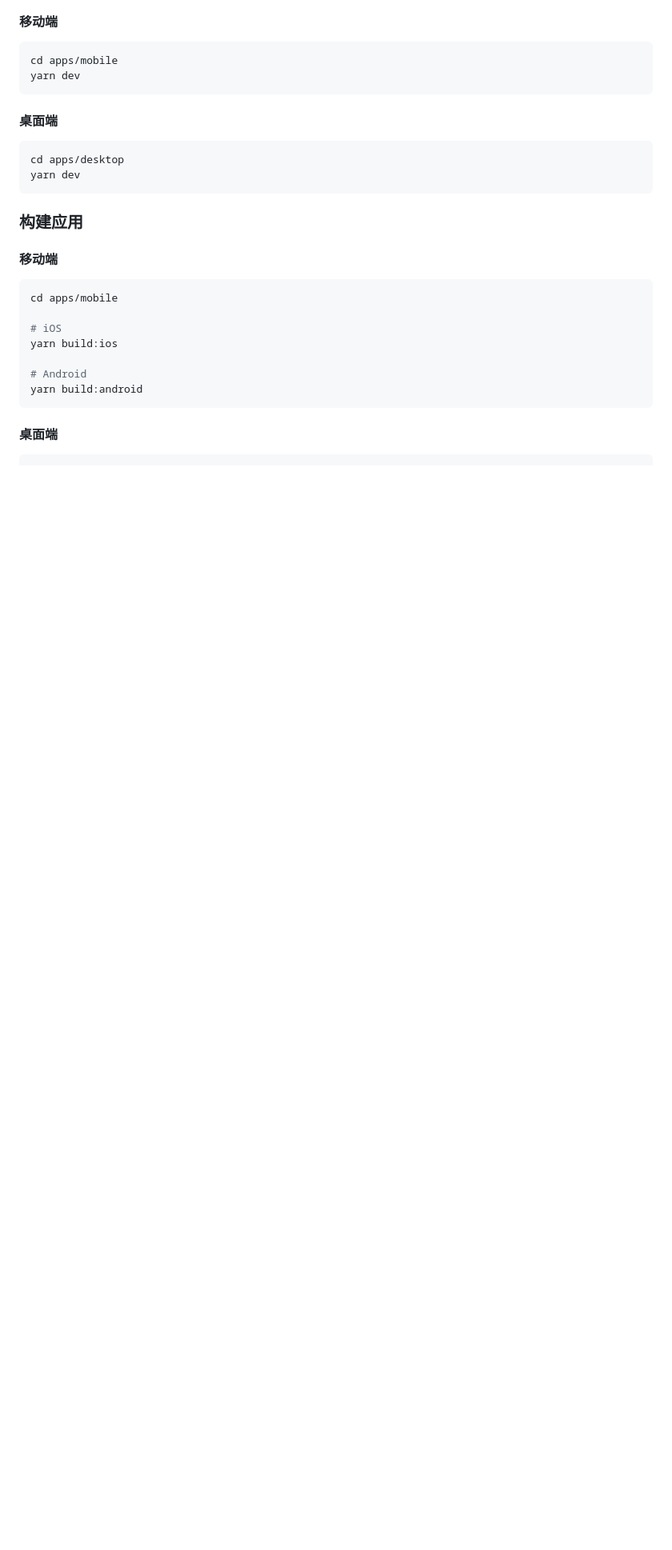
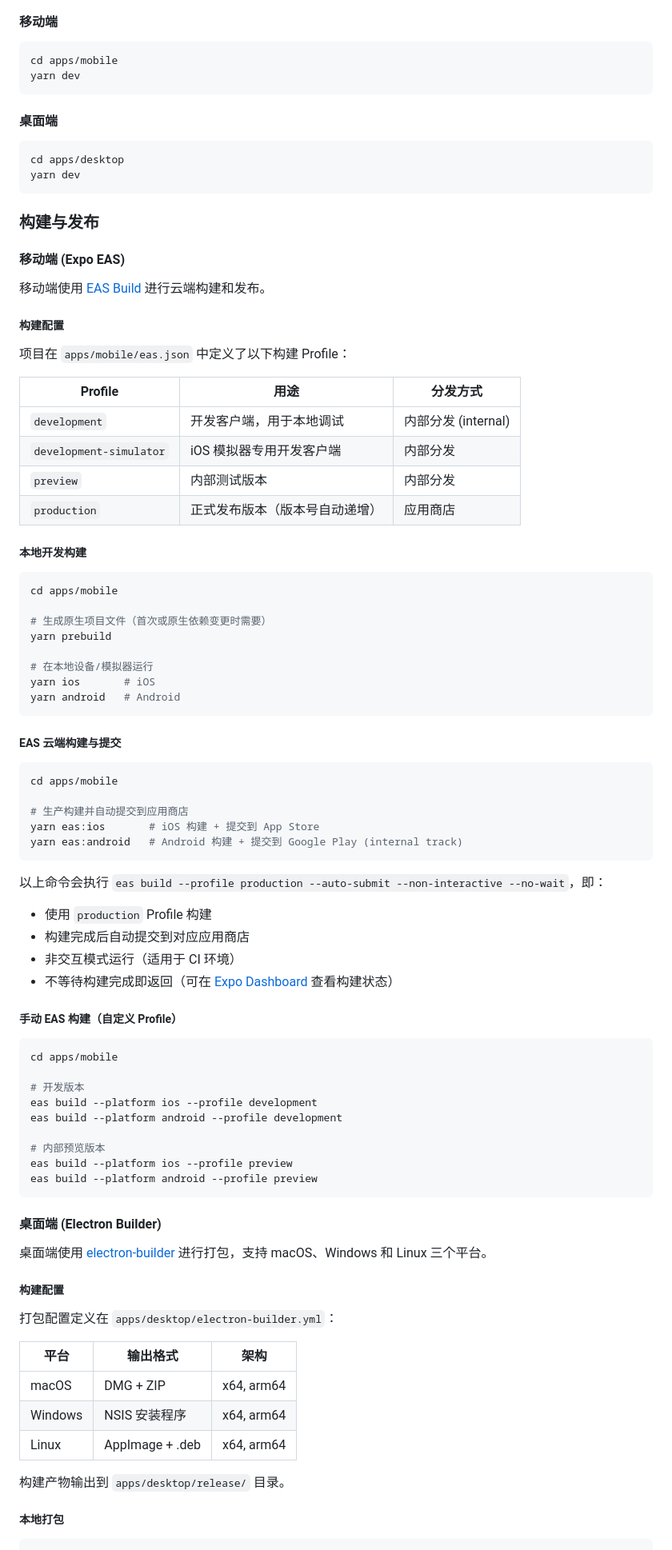
Before and after one commit to LucasN0820/password-management, a Markdown page: README.md, the part around one of its changes. Shown at 80% size. GitHub-like rendering; blank space fills up the shorter version.

Commit message:
docs: add mobile and desktop build & release guide to README
Co-Authored-By: Claude Opus 4.6 (1M context) <noreply@anthropic.com>

````diff
--- a/README.md
+++ b/README.md
@@ -155,21 +155,83 @@ cd apps/desktop
 yarn dev
 ```
 
-### 构建应用
+### 构建与发布
 
-#### 移动端
+#### 移动端 (Expo EAS)
+
+移动端使用 [EAS Build](https://docs.expo.dev/build/introduction/) 进行云端构建和发布。
+
+##### 构建配置
+
+项目在 `apps/mobile/eas.json` 中定义了以下构建 Profile：
+
+| Profile | 用途 | 分发方式 |
+|---------|------|---------|
+| `development` | 开发客户端，用于本地调试 | 内部分发 (internal) |
+| `development-simulator` | iOS 模拟器专用开发客户端 | 内部分发 |
+| `preview` | 内部测试版本 | 内部分发 |
+| `production` | 正式发布版本（版本号自动递增） | 应用商店 |
+
+##### 本地开发构建
 
 ```bash
 cd apps/mobile
 
-# iOS
-yarn build:ios
+# 生成原生项目文件（首次或原生依赖变更时需要）
+yarn prebuild
 
-# Android
-yarn build:android
+# 在本地设备/模拟器运行
+yarn ios       # iOS
+yarn android   # Android
 ```
 
-#### 桌面端
+##### EAS 云端构建与提交
+
+```bash
+cd apps/mobile
+
+# 生产构建并自动提交到应用商店
+yarn eas:ios       # iOS 构建 + 提交到 App Store
+yarn eas:android   # Android 构建 + 提交到 Google Play (internal track)
+```
+
+以上命令会执行 `eas build --profile production --auto-submit --non-interactive --no-wait`，即：
+- 使用 `production` Profile 构建
+- 构建完成后自动提交到对应应用商店
+- 非交互模式运行（适用于 CI 环境）
+- 不等待构建完成即返回（可在 [Expo Dashboard](https://expo.dev) 查看构建状态）
+
+##### 手动 EAS 构建（自定义 Profile）
+
+```bash
+cd apps/mobile
+
+# 开发版本
+eas build --platform ios --profile development
+eas build --platform android --profile development
+
+# 内部预览版本
+eas build --platform ios --profile preview
+eas build --platform android --profile preview
+```
+
+#### 桌面端 (Electron Builder)
+
+桌面端使用 [electron-builder](https://www.electron.build/) 进行打包，支持 macOS、Windows 和 Linux 三个平台。
+
+##### 构建配置
+
+打包配置定义在 `apps/desktop/electron-builder.yml`：
+
+| 平台 | 输出格式 | 架构 |
+|------|---------|------|
+| macOS | DMG + ZIP | x64, arm64 |
+| Windows | NSIS 安装程序 | x64, arm64 |
+| Linux | AppImage + .deb | x64, arm64 |
+
+构建产物输出到 `apps/desktop/release/` 目录。
+
+##### 本地打包
 
 ```bash
 cd apps/desktop
````
Also changed, not shown: other parts of README.md (+46 -1 lines).
